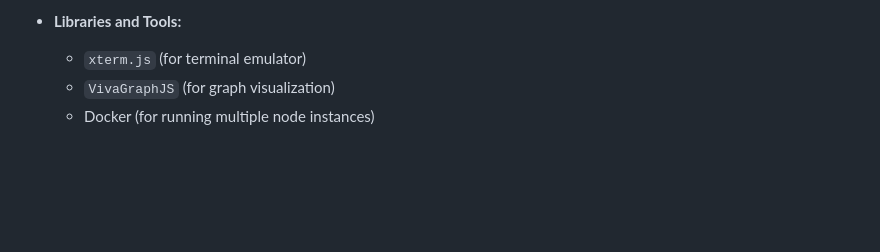
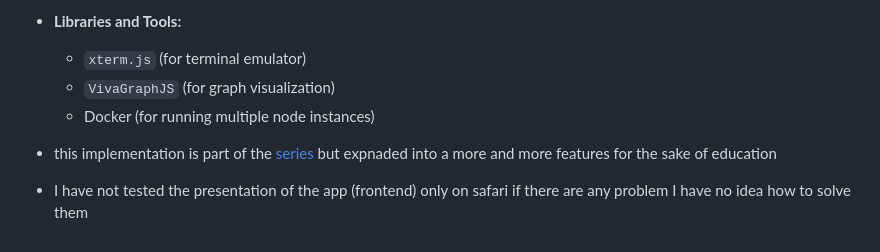
Before and after one commit to Amr-Shams/Blocker, a Markdown page: README.md, the part around the change. Drawn GitHub-style; blank space fills up the shorter version.

```diff
--- a/README.md
+++ b/README.md
@@ -187,3 +187,6 @@ Here are the main commands you can use in Blocker:
   - `xterm.js` (for terminal emulator)
   - `VivaGraphJS` (for graph visualization)
   - Docker (for running multiple node instances)
+
+- this implementation is part of the [series](https://www.youtube.com/watch?v=mYlHT9bB6OE&list=PLJbE2Yu2zumC5QE39TQHBLYJDB2gfFE5Q) but expnaded into a more and more features for the sake of education
+- I have not tested the presentation of the app (frontend) only on safari if there are any problem I have no idea how to solve them
```
